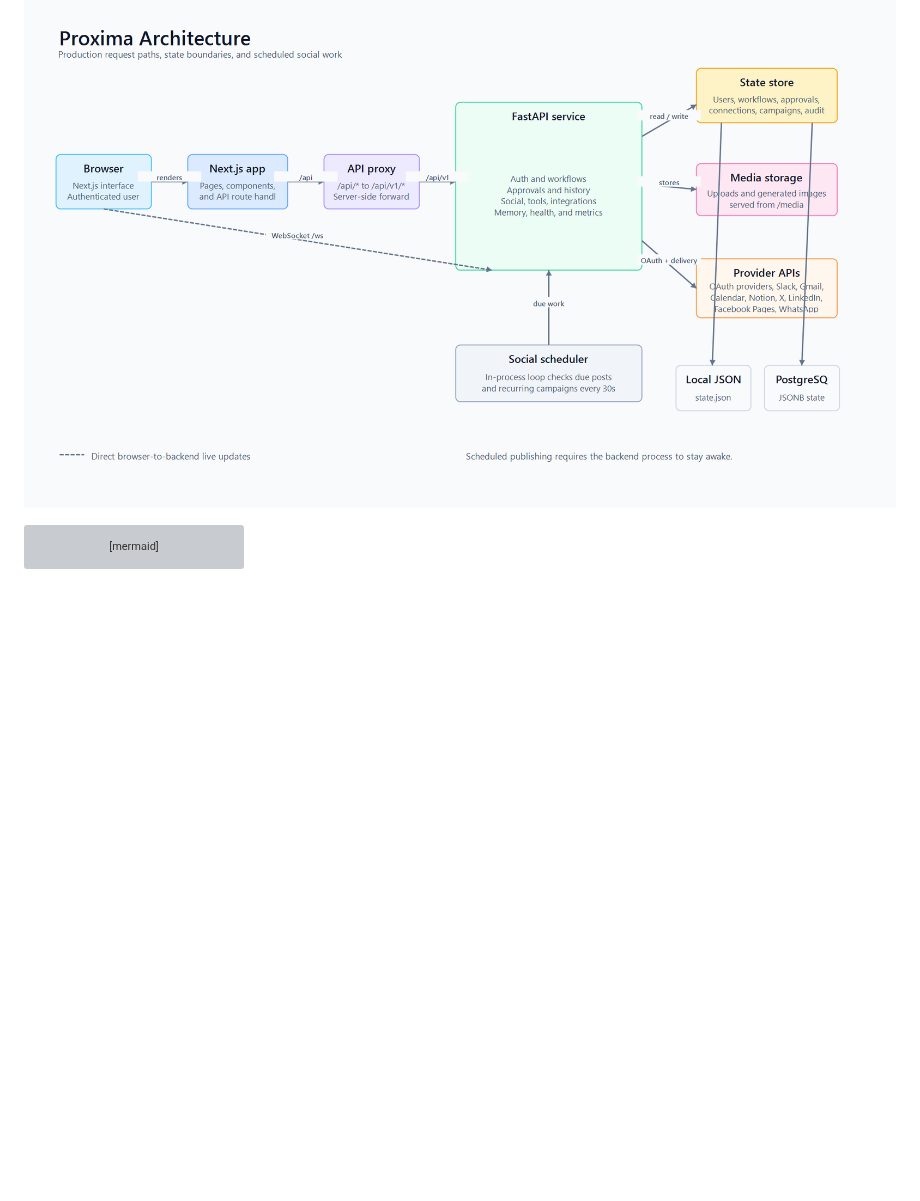
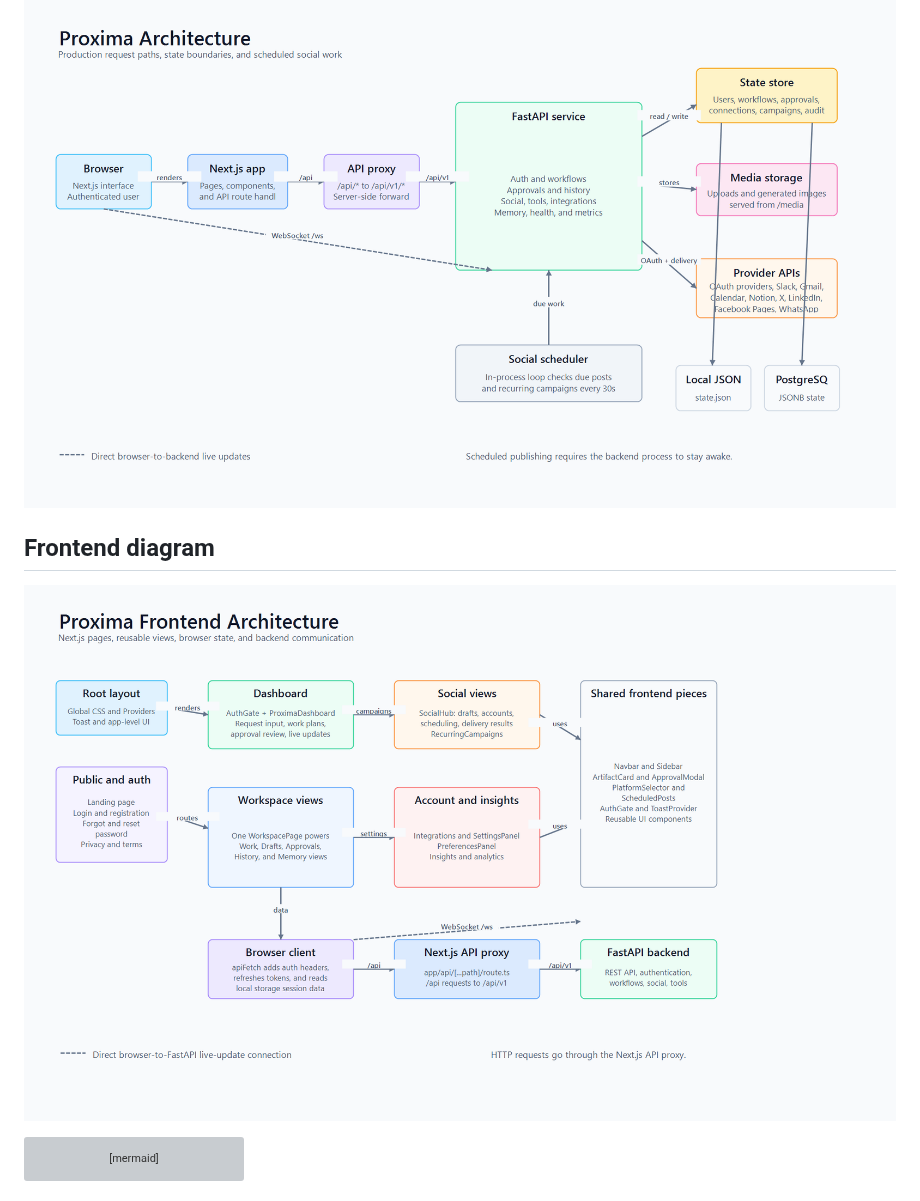
Before and after one commit to Linkxee-Tech/Proxima, a Markdown page: docs/architecture.md, the part around the change. Drawn GitHub-style; pictures changed too: docs/proxima-frontend-architecture.png (added); blank space fills up the shorter version; grey boxes are pictures that could not be loaded.

````diff
--- a/docs/architecture.md
+++ b/docs/architecture.md
@@ -3,6 +3,10 @@
 This note describes the repository as it runs today. It is for contributors who need to find the request paths, data boundaries, and background work before making a change.
 
 ![Proxima architecture diagram](./proxima-architecture.png)
+
+## Frontend diagram
+
+![Proxima frontend architecture diagram](./proxima-frontend-architecture.png)
 
 ```mermaid
 flowchart LR
````
Also changed, not shown: README.md (+8 -0 lines), docs/devpost-submission-brief.md (+8 -0 lines).
